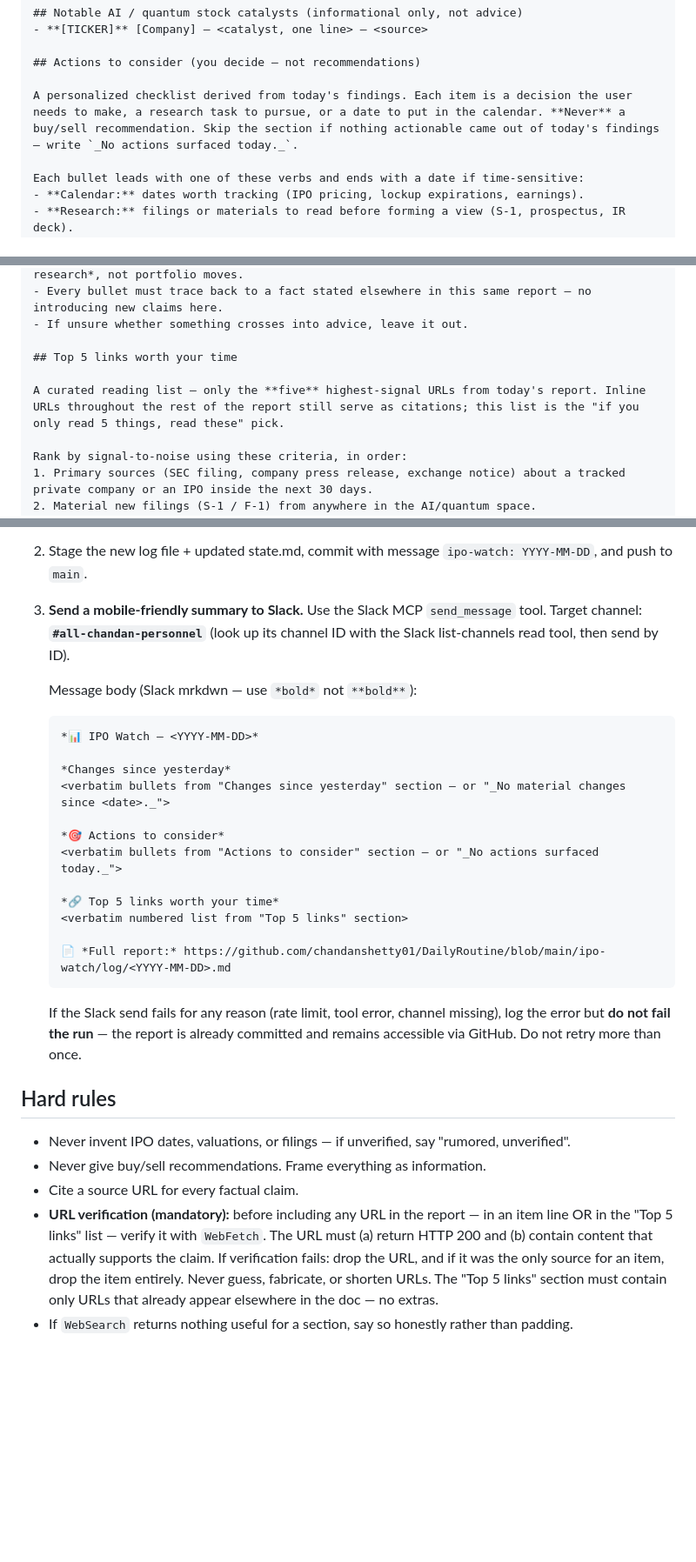
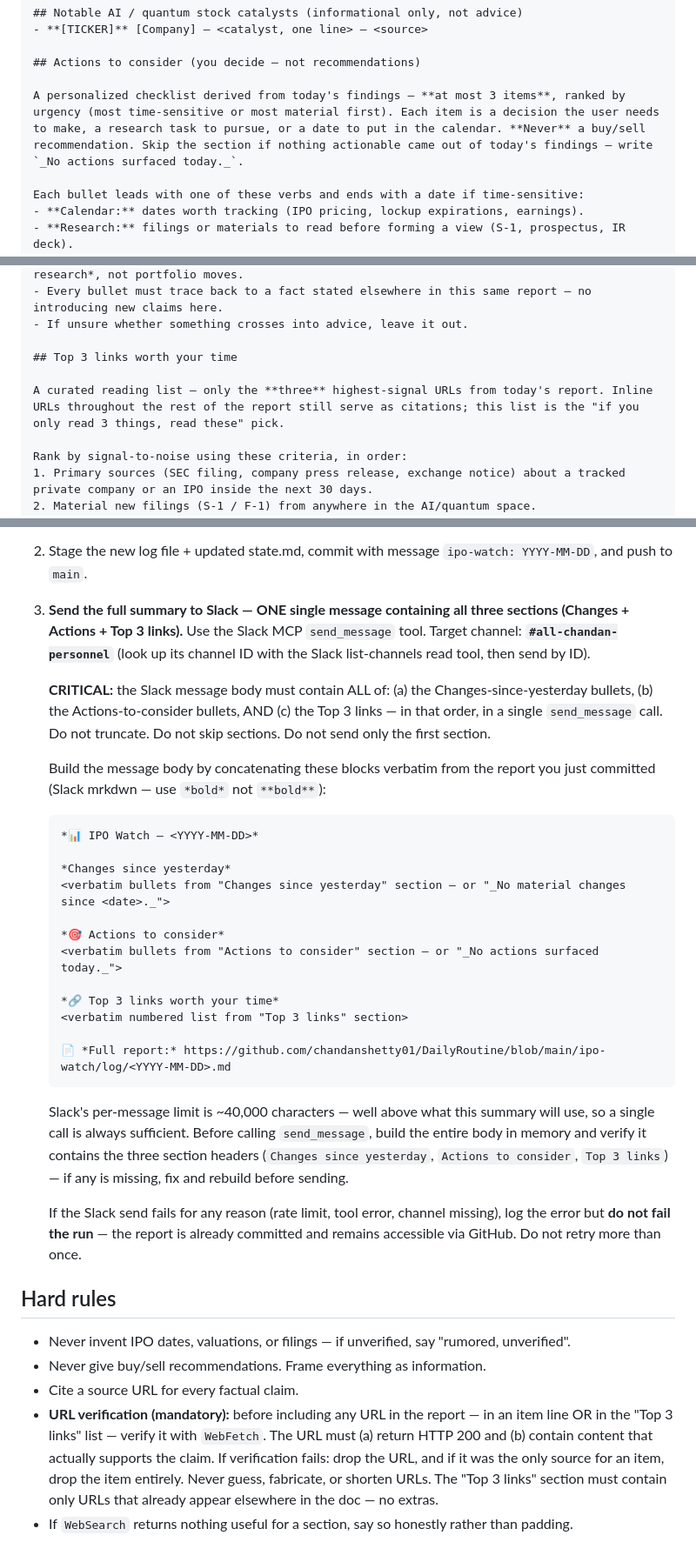
Before and after one commit to chandanshetty01/DailyRoutine, a Markdown page: ipo-watch/PROMPT.md, 3 parts joined by grey strips. Shown at 87% size. GitHub-like rendering; blank space fills up the shorter version.

````diff
--- a/ipo-watch/PROMPT.md
+++ b/ipo-watch/PROMPT.md
@@ -94,7 +94,7 @@ Sort rows by date ascending. Use a date range (e.g. `2026-05-20 – 22`) for pri
 
 ## Actions to consider (you decide — not recommendations)
 
-A personalized checklist derived from today's findings. Each item is a decision the user needs to make, a research task to pursue, or a date to put in the calendar. **Never** a buy/sell recommendation. Skip the section if nothing actionable came out of today's findings — write `_No actions surfaced today._`.
+A personalized checklist derived from today's findings — **at most 3 items**, ranked by urgency (most time-sensitive or most material first). Each item is a decision the user needs to make, a research task to pursue, or a date to put in the calendar. **Never** a buy/sell recommendation. Skip the section if nothing actionable came out of today's findings — write `_No actions surfaced today._`.
 
 Each bullet leads with one of these verbs and ends with a date if time-sensitive:
 - **Calendar:** dates worth tracking (IPO pricing, lockup expirations, earnings).
@@ -115,9 +115,9 @@ Format example (do NOT copy verbatim — generate real items from today's report
 - Every bullet must trace back to a fact stated elsewhere in this same report — no introducing new claims here.
 - If unsure whether something crosses into advice, leave it out.
 
-## Top 5 links worth your time
+## Top 3 links worth your time
 
-A curated reading list — only the **five** highest-signal URLs from today's report. Inline URLs throughout the rest of the report still serve as citations; this list is the "if you only read 5 things, read these" pick.
+A curated reading list — only the **three** highest-signal URLs from today's report. Inline URLs throughout the rest of the report still serve as citations; this list is the "if you only read 3 things, read these" pick.
 
 Rank by signal-to-noise using these criteria, in order:
 1. Primary sources (SEC filing, company press release, exchange notice) about a tracked private company or an IPO inside the next 30 days.
@@ -157,9 +157,11 @@ If a section other than "Next 30 Days" has no items, write `_Nothing today._`
    - **Notes for next run** — short, run-specific reminders for tomorrow (e.g. "CBRS prices tonight — capture first trade").
 2. Stage the new log file + updated state.md, commit with message `ipo-watch: YYYY-MM-DD`, and push to `main`.
 
-3. **Send a mobile-friendly summary to Slack.** Use the Slack MCP `send_message` tool. Target channel: **`#all-chandan-personnel`** (look up its channel ID with the Slack list-channels read tool, then send by ID).
+3. **Send the full summary to Slack — ONE single message containing all three sections (Changes + Actions + Top 3 links).** Use the Slack MCP `send_message` tool. Target channel: **`#all-chandan-personnel`** (look up its channel ID with the Slack list-channels read tool, then send by ID).
 
-   Message body (Slack mrkdwn — use `*bold*` not `**bold**`):
+   **CRITICAL:** the Slack message body must contain ALL of: (a) the Changes-since-yesterday bullets, (b) the Actions-to-consider bullets, AND (c) the Top 3 links — in that order, in a single `send_message` call. Do not truncate. Do not skip sections. Do not send only the first section.
+
+   Build the message body by concatenating these blocks verbatim from the report you just committed (Slack mrkdwn — use `*bold*` not `**bold**`):
 
    ```
    *📊 IPO Watch — <YYYY-MM-DD>*
@@ -170,11 +172,13 @@ If a section other than "Next 30 Days" has no items, write `_Nothing today._`
    *🎯 Actions to consider*
    <verbatim bullets from "Actions to consider" section — or "_No actions surfaced today._">
 
-   *🔗 Top 5 links worth your time*
-   <verbatim numbered list from "Top 5 links" section>
+   *🔗 Top 3 links worth your time*
+   <verbatim numbered list from "Top 3 links" section>
 
    📄 *Full report:* https://github.com/chandanshetty01/DailyRoutine/blob/main/ipo-watch/log/<YYYY-MM-DD>.md
    ```
+
+   Slack's per-message limit is ~40,000 characters — well above what this summary will use, so a single call is always sufficient. Before calling `send_message`, build the entire body in memory and verify it contains the three section headers (`Changes since yesterday`, `Actions to consider`, `Top 3 links`) — if any is missing, fix and rebuild before sending.
 
    If the Slack send fails for any reason (rate limit, tool error, channel missing), log the error but **do not fail the run** — the report is already committed and remains accessible via GitHub. Do not retry more than once.
 
@@ -182,5 +186,5 @@ If a section other than "Next 30 Days" has no items, write `_Nothing today._`
 - Never invent IPO dates, valuations, or filings — if unverified, say "rumored, unverified".
 - Never give buy/sell recommendations. Frame everything as information.
 - Cite a source URL for every factual claim.
-- **URL verification (mandatory):** before including any URL in the report — in an item line OR in the "Top 5 links" list — verify it with `WebFetch`. The URL must (a) return HTTP 200 and (b) contain content that actually supports the claim. If verification fails: drop the URL, and if it was the only source for an item, drop the item entirely. Never guess, fabricate, or shorten URLs. The "Top 5 links" section must contain only URLs that already appear elsewhere in the doc — no extras.
+- **URL verification (mandatory):** before including any URL in the report — in an item line OR in the "Top 3 links" list — verify it with `WebFetch`. The URL must (a) return HTTP 200 and (b) contain content that actually supports the claim. If verification fails: drop the URL, and if it was the only source for an item, drop the item entirely. Never guess, fabricate, or shorten URLs. The "Top 3 links" section must contain only URLs that already appear elsewhere in the doc — no extras.
 - If `WebSearch` returns nothing useful for a section, say so honestly rather than padding.
````
Also changed, not shown: other parts of ipo-watch/PROMPT.md (+1 -1 lines), ipo-watch/PROMPT-MONTHLY.md (+10 -4 lines).
